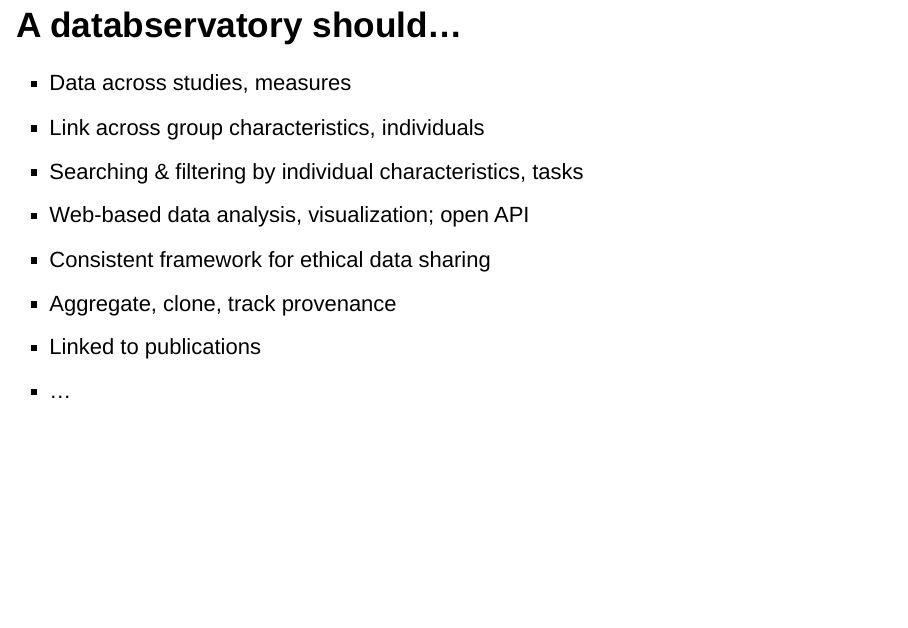
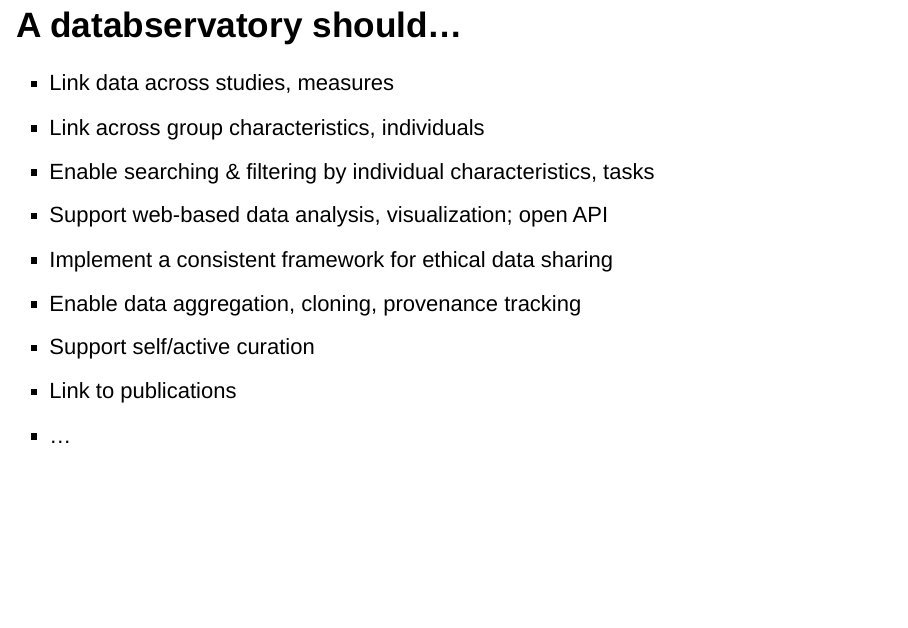
Before and after one commit to gilmore-lab/sips-2017-databservatory, an R Markdown document (index.Rmd): page 26 of 29. Rendered offline with R 4.5, knitr and Pandoc, with nearby package versions; drawn as Slidy slides in place of the format the file asks for.

```diff
--- a/index.Rmd
+++ b/index.Rmd
@@ -234,13 +234,14 @@
 
 ## A databservatory should...
 
-- Data across studies, measures
+- Link data across studies, measures
 - Link across group characteristics, individuals
-- Searching & filtering by individual characteristics, tasks
-- Web-based data analysis, visualization; open API
-- Consistent framework for ethical data sharing
-- Aggregate, clone, track provenance
-- Linked to publications
+- Enable searching & filtering by individual characteristics, tasks
+- Support web-based data analysis, visualization; open API
+- Implement a consistent framework for ethical data sharing
+- Enable data aggregation, cloning, provenance tracking
+- Support self/active curation
+- Link to publications
 - ...
 
 ## Acknowledgments
```
Also changed, not shown: index.html, index.Rmd (2 more changed lines).
